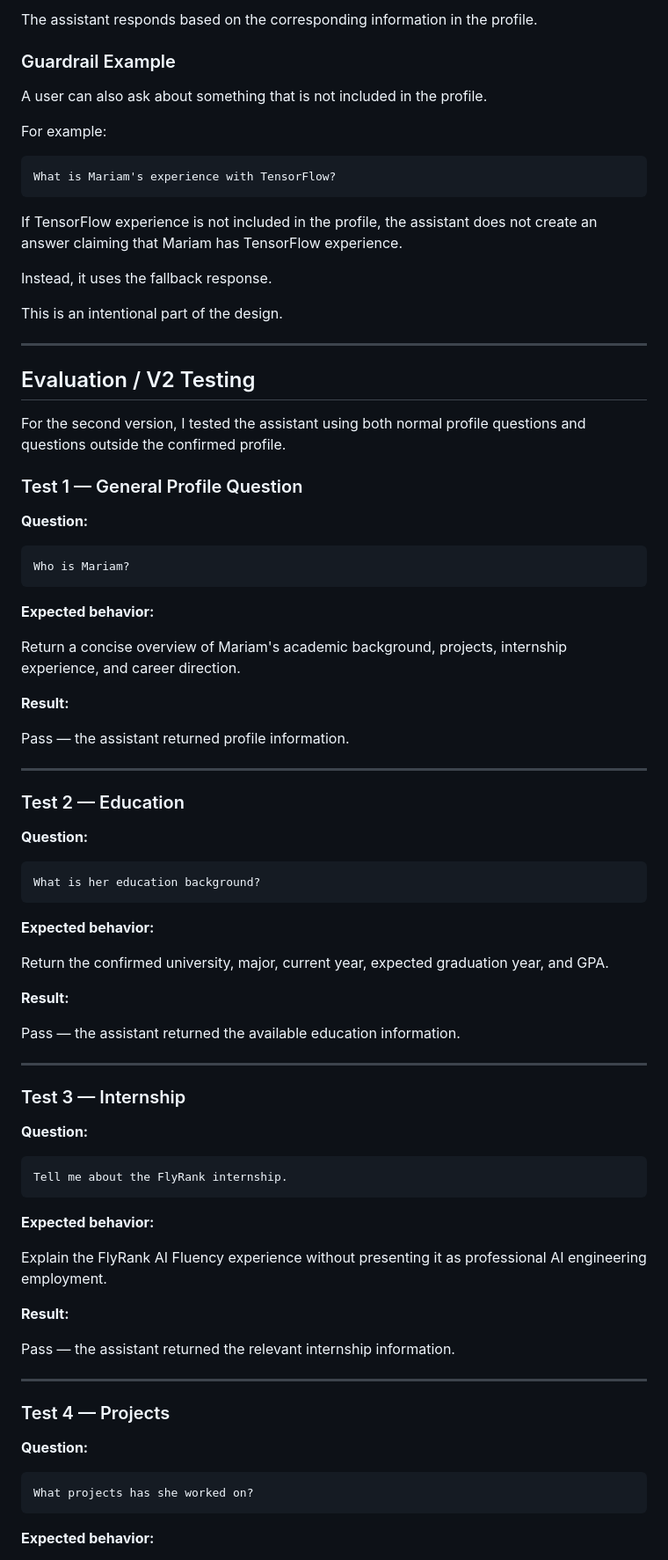
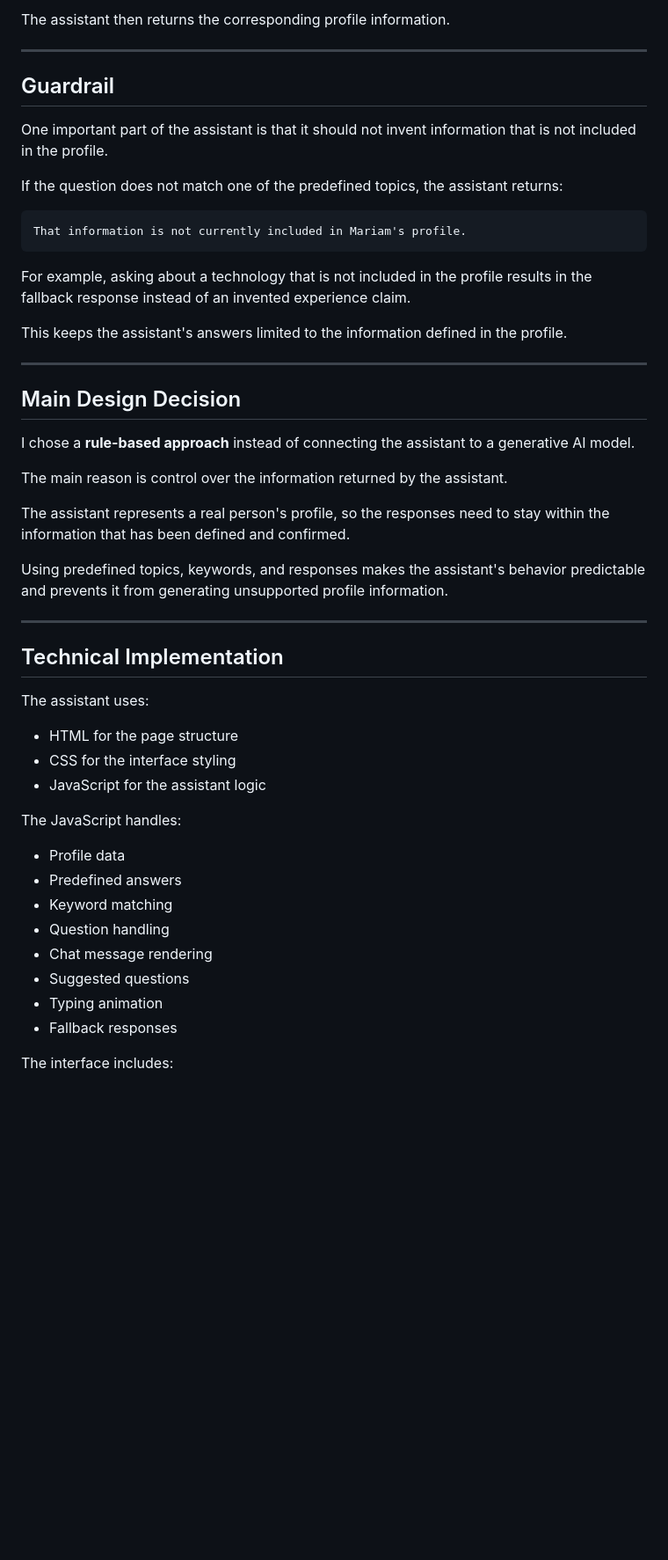
Before and after one commit to mariam-abdelgawad/ai-portfolio, a Markdown page: README.md, the part around one of its changes. Shown at 88% size. GitHub-like rendering; blank space fills up the shorter version.

Commit message:
Update README with AI Career Assistant documentation

````diff
--- a/README.md
+++ b/README.md
@@ -182,90 +160,55 @@ What is Mariam's career direction?
 ```
 
-The assistant responds based on the corresponding information in the profile.
-
-### Guardrail Example
-
-A user can also ask about something that is not included in the profile.
-
-For example:
-
-```text
-What is Mariam's experience with TensorFlow?
-```
-
-If TensorFlow experience is not included in the profile, the assistant does not create an answer claiming that Mariam has TensorFlow experience.
-
-Instead, it uses the fallback response.
-
-This is an intentional part of the design.
+The assistant then returns the corresponding profile information.
 
 ---
 
-## Evaluation / V2 Testing
+## Guardrail
 
-For the second version, I tested the assistant using both normal profile questions and questions outside the confirmed profile.
+One important part of the assistant is that it should not invent information that is not included in the profile.
 
-### Test 1 — General Profile Question
-
-**Question:**
+If the question does not match one of the predefined topics, the assistant returns:
 
 ```text
-Who is Mariam?
+That information is not currently included in Mariam's profile.
 ```
 
-**Expected behavior:**
+For example, asking about a technology that is not included in the profile results in the fallback response instead of an invented experience claim.
 
-Return a concise overview of Mariam's academic background, projects, internship experience, and career direction.
-
-**Result:**
-
-Pass — the assistant returned profile information.
+This keeps the assistant's answers limited to the information defined in the profile.
 
 ---
 
-### Test 2 — Education
+## Main Design Decision
 
-**Question:**
+I chose a **rule-based approach** instead of connecting the assistant to a generative AI model.
 
-```text
-What is her education background?
-```
+The main reason is control over the information returned by the assistant.
 
-**Expected behavior:**
+The assistant represents a real person's profile, so the responses need to stay within the information that has been defined and confirmed.
 
-Return the confirmed university, major, current year, expected graduation year, and GPA.
-
-**Result:**
-
-Pass — the assistant returned the available education information.
+Using predefined topics, keywords, and responses makes the assistant's behavior predictable and prevents it from generating unsupported profile information.
 
 ---
 
-### Test 3 — Internship
+## Technical Implementation
 
-**Question:**
+The assistant uses:
 
-```text
-Tell me about the FlyRank internship.
-```
+* HTML for the page structure
+* CSS for the interface styling
+* JavaScript for the assistant logic
 
-**Expected behavior:**
+The JavaScript handles:
 
-Explain the FlyRank AI Fluency experience without presenting it as professional AI engineering employment.
+* Profile data
+* Predefined answers
+* Keyword matching
+* Question handling
+* Chat message rendering
+* Suggested questions
+* Typing animation
+* Fallback responses
 
-**Result:**
+The interface includes:
 
-Pass — the assistant returned the relevant internship information.
-
----
-
-### Test 4 — Projects
-
-**Question:**
-
-```text
-What projects has she worked on?
-```
-
-**Expected behavior:**
-
````
Also changed, not shown: other parts of README.md (+75 -183 lines).
